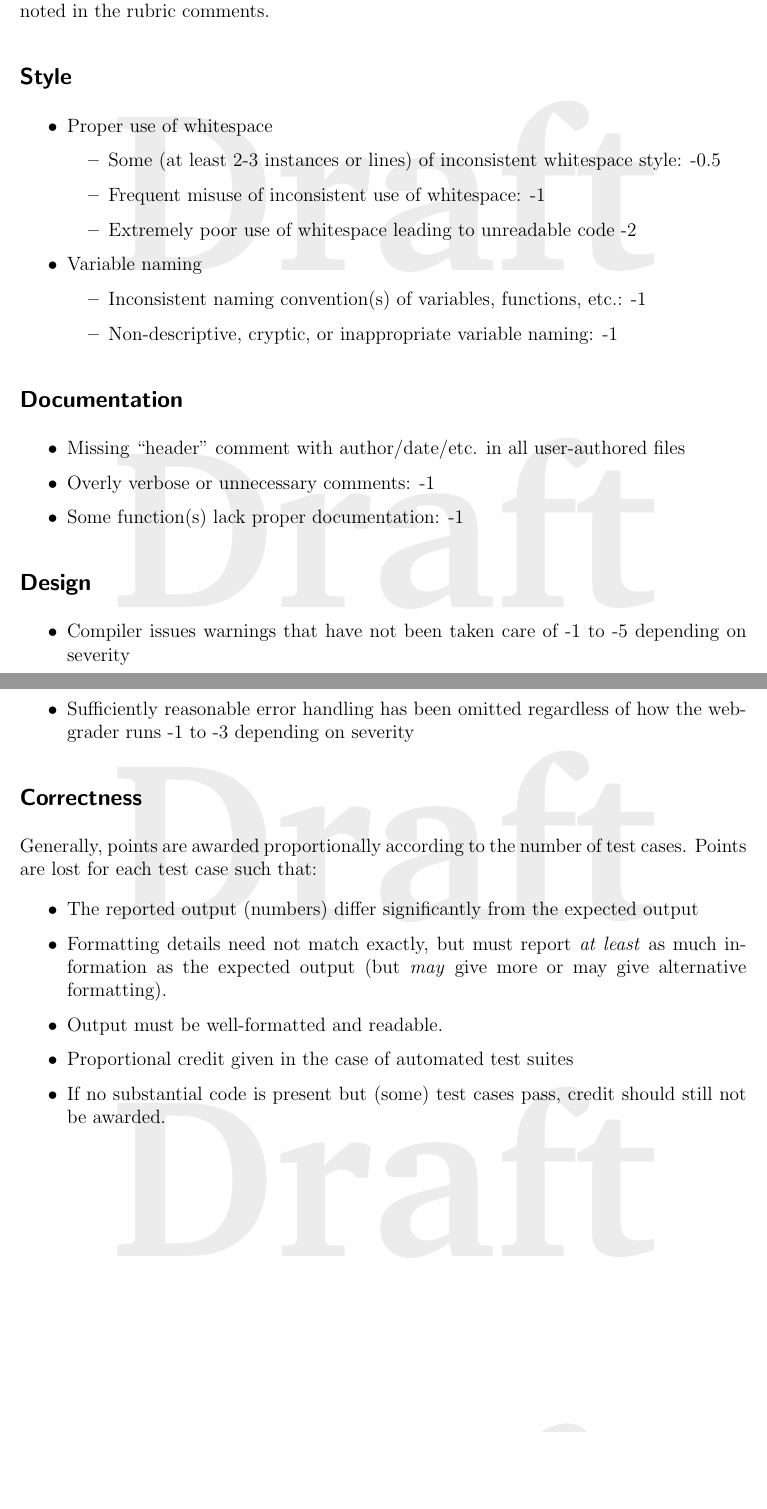
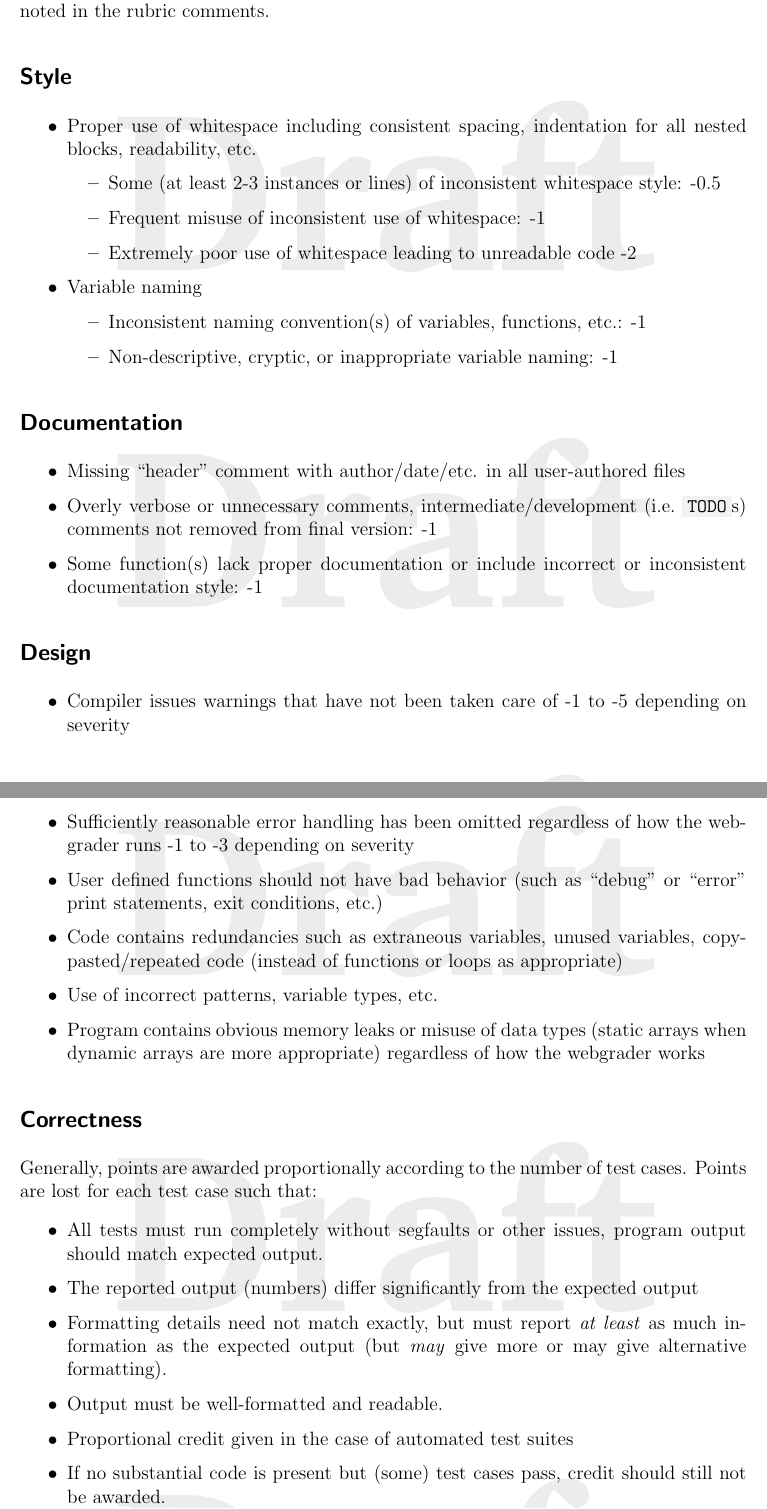
Before and after one commit to cbourke/ComputerScienceI, a LaTeX document (documents/rubric.tex): two parts of pages 3 and 4 of 5, joined at a grey line, cut so that both start at the same text, the shorter picture padded with empty space. The pictures show the PDF file documents/rubric.pdf that the author committed with the source.

Commit message:
added perf testing to troubleshooting guide, added more items to rubric

```diff
--- a/documents/rubric.tex
+++ b/documents/rubric.tex
@@ -186,7 +186,7 @@ in the rubric comments.
 \subsection*{Style}
 
 \begin{itemize}
-  \item Proper use of whitespace
+  \item Proper use of whitespace including consistent spacing, indentation for all nested blocks, readability, etc.
   \begin{itemize}
     \item Some (at least 2-3 instances or lines) of inconsistent whitespace style: -0.5
     \item Frequent misuse of inconsistent use of whitespace: -1
@@ -203,8 +203,8 @@ in the rubric comments.
 
 \begin{itemize}
   \item Missing ``header'' comment with author/date/etc. in all user-authored files
-  \item Overly verbose or unnecessary comments: -1
-  \item Some function(s) lack proper documentation: -1
+  \item Overly verbose or unnecessary comments, intermediate/development (i.e.\ \mintinline{text}{TODO}s) comments not removed from final version: -1
+  \item Some function(s) lack proper documentation or include incorrect or inconsistent documentation style: -1
 \end{itemize}
 
 \subsection*{Design}
@@ -213,6 +213,10 @@ in the rubric comments.
   \item Compiler issues warnings that have not been taken care of -1 to -5 depending on severity
   \item Dead or extraneous code has not been removed, large sections of code are commented out but not deleted -1 to -5 depending on the severity
   \item Sufficiently reasonable error handling has been omitted regardless of how the webgrader runs -1 to -3 depending on severity
+  \item User defined functions should not have bad behavior (such as ``debug'' or ``error'' print statements, exit conditions, etc.)
+  \item Code contains redundancies such as extraneous variables, unused variables, copy-pasted/repeated code (instead of functions or loops as appropriate)
+  \item Use of incorrect patterns, variable types, etc.
+  \item Program contains obvious memory leaks or misuse of data types (static arrays when dynamic arrays are more appropriate) regardless of how the webgrader works
 \end{itemize}
 
 \subsection*{Correctness}
@@ -221,6 +225,8 @@ Generally, points are awarded proportionally according to the number of test cas
 Points are lost for each test case such that:
 
 \begin{itemize}
+  \item All tests must run completely without segfaults or other issues, program
+  output should match expected output.
   \item The reported output (numbers) differ significantly from the expected output
   \item Formatting details need not match exactly, but must report \emph{at least} as much information as the expected output (but \emph{may} give more or may give alternative formatting).
   \item Output must be well-formatted and readable.
```
Also changed, not shown: documents/troubleShooting.tex (+16 -0 lines), documents/rubric.pdf, documents/troubleShooting.pdf.
